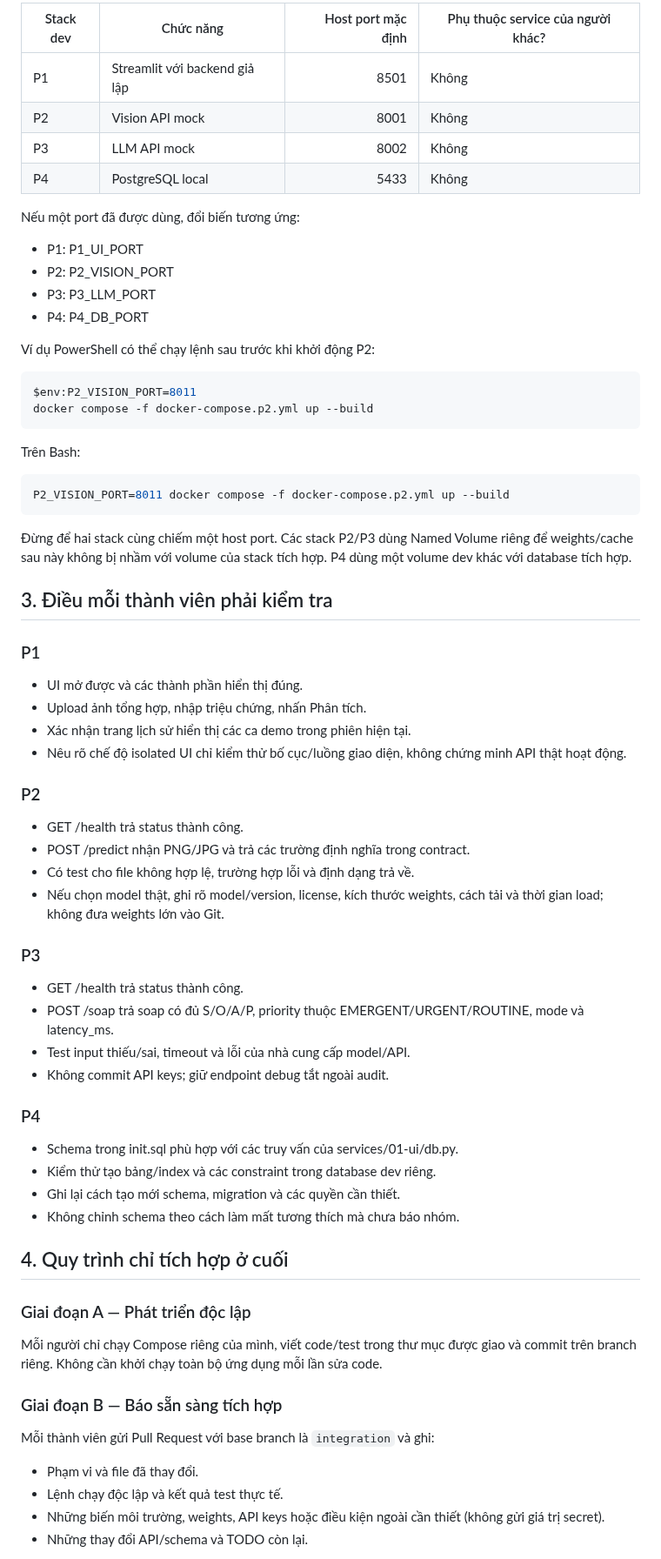
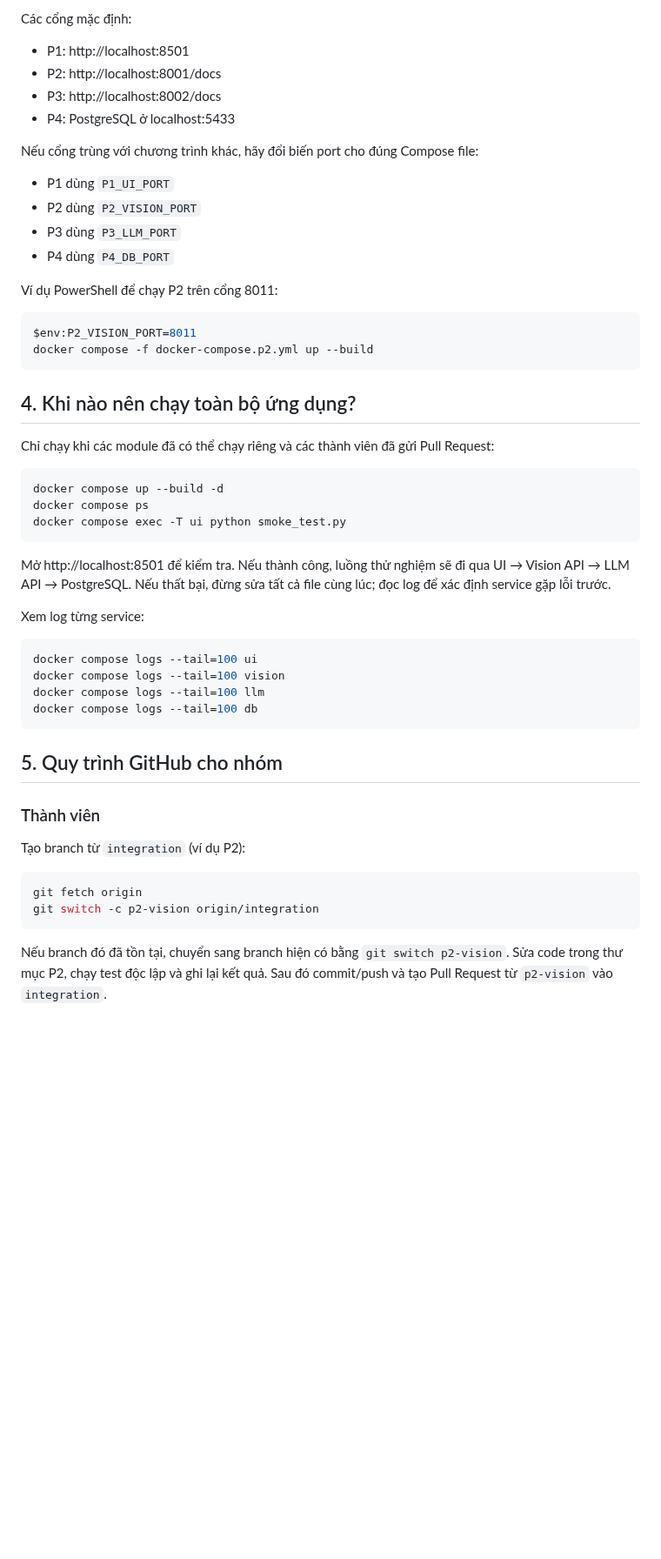
Before and after one commit to AIVIETNAM-AIO-khaisiubeo/DockerApplication, a Markdown page: docs/MODULE_INDEPENDENCE.md, the part around one of its changes. Shown at 87% size. Drawn GitHub-style; blank space fills up the shorter version.

Commit message:
docs: sync beginner Docker guidance to integration

````diff
--- a/docs/MODULE_INDEPENDENCE.md
+++ b/docs/MODULE_INDEPENDENCE.md
@@ -66,67 +82,54 @@ Lệnh trên giữ volume. Chỉ khi chắc chắn không cần dữ liệu th
 
-| Stack dev | Chức năng | Host port mặc định | Phụ thuộc service của người khác? |
-|---|---|---:|---|
-| P1 | Streamlit với backend giả lập | 8501 | Không |
-| P2 | Vision API mock | 8001 | Không |
-| P3 | LLM API mock | 8002 | Không |
-| P4 | PostgreSQL local | 5433 | Không |
+Các cổng mặc định:
+- P1: http://localhost:8501
+- P2: http://localhost:8001/docs
+- P3: http://localhost:8002/docs
+- P4: PostgreSQL ở localhost:5433
 
-Nếu một port đã được dùng, đổi biến tương ứng:
-- P1: P1_UI_PORT
-- P2: P2_VISION_PORT
-- P3: P3_LLM_PORT
-- P4: P4_DB_PORT
+Nếu cổng trùng với chương trình khác, hãy đổi biến port cho đúng Compose file:
+- P1 dùng `P1_UI_PORT`
+- P2 dùng `P2_VISION_PORT`
+- P3 dùng `P3_LLM_PORT`
+- P4 dùng `P4_DB_PORT`
 
-Ví dụ PowerShell có thể chạy lệnh sau trước khi khởi động P2:
+Ví dụ PowerShell để chạy P2 trên cổng 8011:
 
-~~~~powershell
+```powershell
 $env:P2_VISION_PORT=8011
 docker compose -f docker-compose.p2.yml up --build
-~~~~
+```
 
-Trên Bash:
+## 4. Khi nào nên chạy toàn bộ ứng dụng?
 
-~~~~bash
-P2_VISION_PORT=8011 docker compose -f docker-compose.p2.yml up --build
-~~~~
+Chỉ chạy khi các module đã có thể chạy riêng và các thành viên đã gửi Pull Request:
 
-Đừng để hai stack cùng chiếm một host port. Các stack P2/P3 dùng Named Volume riêng để weights/cache sau này không bị nhầm với volume của stack tích hợp. P4 dùng một volume dev khác với database tích hợp.
+```bash
+docker compose up --build -d
+docker compose ps
+docker compose exec -T ui python smoke_test.py
+```
 
-## 3. Điều mỗi thành viên phải kiểm tra
+Mở http://localhost:8501 để kiểm tra. Nếu thành công, luồng thử nghiệm sẽ đi qua UI → Vision API → LLM API → PostgreSQL. Nếu thất bại, đừng sửa tất cả file cùng lúc; đọc log để xác định service gặp lỗi trước.
 
-### P1
-- UI mở được và các thành phần hiển thị đúng.
-- Upload ảnh tổng hợp, nhập triệu chứng, nhấn Phân tích.
-- Xác nhận trang lịch sử hiển thị các ca demo trong phiên hiện tại.
-- Nêu rõ chế độ isolated UI chỉ kiểm thử bố cục/luồng giao diện, không chứng minh API thật hoạt động.
+Xem log từng service:
 
-### P2
-- GET /health trả status thành công.
-- POST /predict nhận PNG/JPG và trả các trường định nghĩa trong contract.
-- Có test cho file không hợp lệ, trường hợp lỗi và định dạng trả về.
-- Nếu chọn model thật, ghi rõ model/version, license, kích thước weights, cách tải và thời gian load; không đưa weights lớn vào Git.
+```bash
+docker compose logs --tail=100 ui
+docker compose logs --tail=100 vision
+docker compose logs --tail=100 llm
+docker compose logs --tail=100 db
+```
 
-### P3
-- GET /health trả status thành công.
-- POST /soap trả soap có đủ S/O/A/P, priority thuộc EMERGENT/URGENT/ROUTINE, mode và latency_ms.
-- Test input thiếu/sai, timeout và lỗi của nhà cung cấp model/API.
-- Không commit API keys; giữ endpoint debug tắt ngoài audit.
+## 5. Quy trình GitHub cho nhóm
 
-### P4
-- Schema trong init.sql phù hợp với các truy vấn của services/01-ui/db.py.
-- Kiểm thử tạo bảng/index và các constraint trong database dev riêng.
-- Ghi lại cách tạo mới schema, migration và các quyền cần thiết.
-- Không chỉnh schema theo cách làm mất tương thích mà chưa báo nhóm.
+### Thành viên
 
-## 4. Quy trình chỉ tích hợp ở cuối
+Tạo branch từ `integration` (ví dụ P2):
 
-### Giai đoạn A — Phát triển độc lập
-Mỗi người chỉ chạy Compose riêng của mình, viết code/test trong thư mục được giao và commit trên branch riêng. Không cần khởi chạy toàn bộ ứng dụng mỗi lần sửa code.
+```bash
+git fetch origin
+git switch -c p2-vision origin/integration
+```
 
-### Giai đoạn B — Báo sẵn sàng tích hợp
-Mỗi thành viên gửi Pull Request với base branch là `integration` và ghi:
-- Phạm vi và file đã thay đổi.
-- Lệnh chạy độc lập và kết quả test thực tế.
-- Những biến môi trường, weights, API keys hoặc điều kiện ngoài cần thiết (không gửi giá trị secret).
-- Những thay đổi API/schema và TODO còn lại.
+Nếu branch đó đã tồn tại, chuyển sang branch hiện có bằng `git switch p2-vision`. Sửa code trong thư mục P2, chạy test độc lập và ghi lại kết quả. Sau đó commit/push và tạo Pull Request từ `p2-vision` vào `integration`.
 
````
Also changed, not shown: other parts of docs/MODULE_INDEPENDENCE.md (+74 -52 lines).
